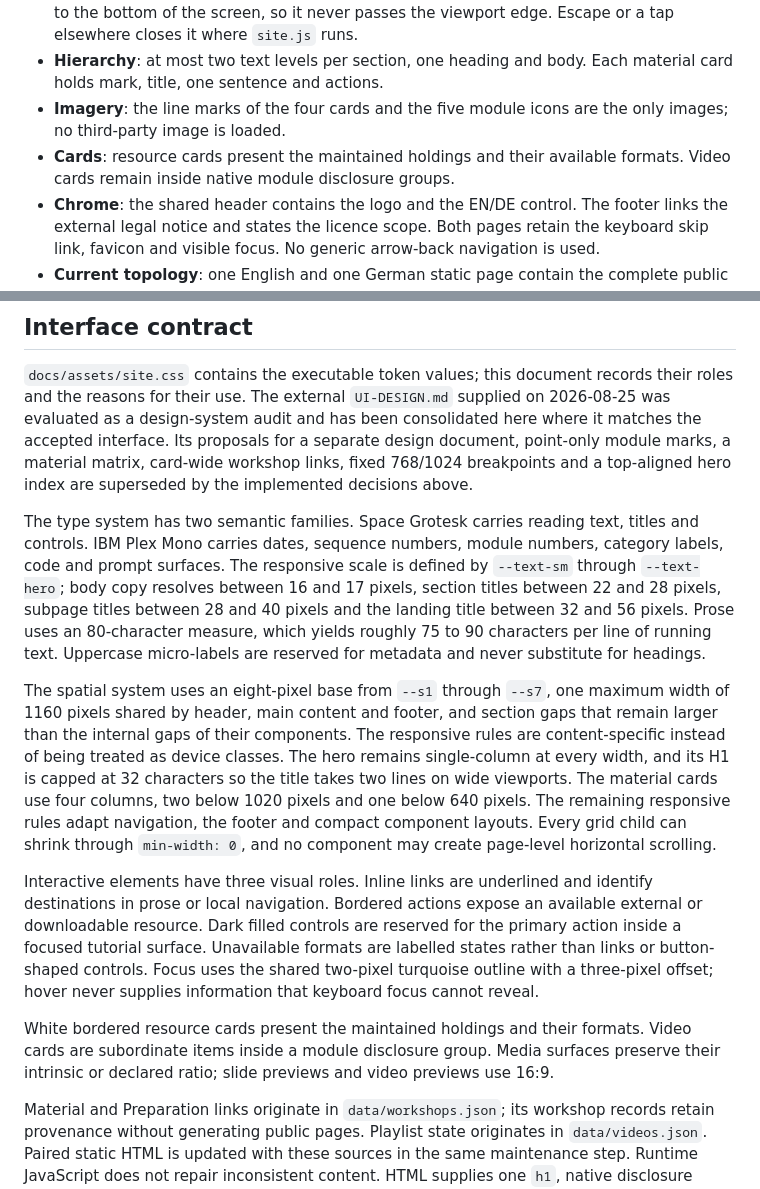
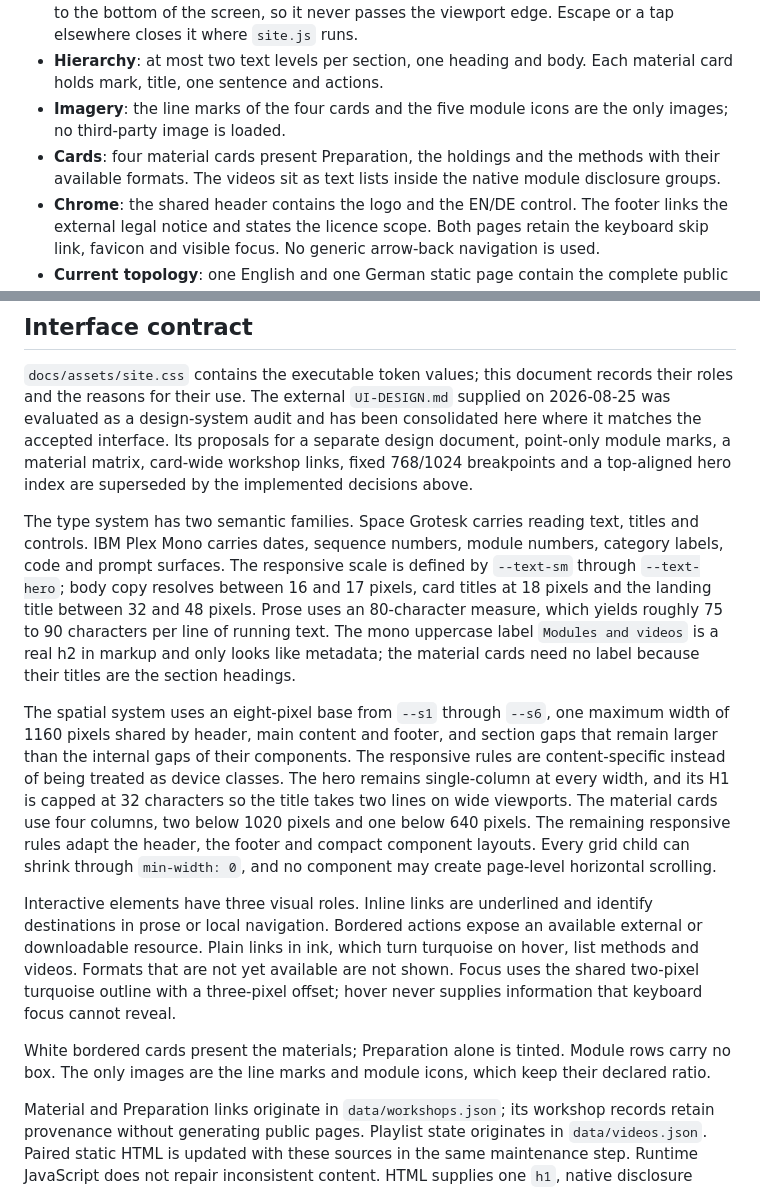
Before and after one commit to DigitalHumanitiesCraft/knowledge-context-agentic-engineering, a Markdown page: knowledge/design.md, 2 parts joined by grey strips. Rendered like a GitHub page.

Commit message:
Bring the design interface contract in line with the current page
Co-Authored-By: Claude Opus 5.5 <noreply@anthropic.com>

```diff
--- a/knowledge/design.md
+++ b/knowledge/design.md
@@ -50,7 +50,7 @@ Preparation is a card with its own line mark, a description that names the Engli
 - **Definitions**: the module definitions are visible text in the module summaries. The AI Harnesses definition opens below its term on wide viewports and stays open while the pointer moves onto it. Below 1180 pixels and on touch screens it appears as a sheet fixed to the bottom of the screen, so it never passes the viewport edge. Escape or a tap elsewhere closes it where `site.js` runs.
 - **Hierarchy**: at most two text levels per section, one heading and body. Each material card holds mark, title, one sentence and actions.
 - **Imagery**: the line marks of the four cards and the five module icons are the only images; no third-party image is loaded.
-- **Cards**: resource cards present the maintained holdings and their available formats. Video cards remain inside native module disclosure groups.
+- **Cards**: four material cards present Preparation, the holdings and the methods with their available formats. The videos sit as text lists inside the native module disclosure groups.
 - **Chrome**: the shared header contains the logo and the EN/DE control. The footer links the external legal notice and states the licence scope. Both pages retain the keyboard skip link, favicon and visible focus. No generic arrow-back navigation is used.
 - **Current topology**: one English and one German static page contain the complete public interface. Author acceptance and publication remain separate.
 - **Site identity**: the header carries the compact DHCraft logo, which leads to `https://dhcraft.org` and whose accessible name names the publisher website, and the language control. The H1 names the page, so the header repeats neither the title nor the section labels. The logo keeps at least 44 pixels on coarse pointers.
@@ -63,13 +63,13 @@ Preparation is a card with its own line mark, a description that names the Engli
 
 `docs/assets/site.css` contains the executable token values; this document records their roles and the reasons for their use. The external `UI-DESIGN.md` supplied on 2026-08-25 was evaluated as a design-system audit and has been consolidated here where it matches the accepted interface. Its proposals for a separate design document, point-only module marks, a material matrix, card-wide workshop links, fixed 768/1024 breakpoints and a top-aligned hero index are superseded by the implemented decisions above.
 
-The type system has two semantic families. Space Grotesk carries reading text, titles and controls. IBM Plex Mono carries dates, sequence numbers, module numbers, category labels, code and prompt surfaces. The responsive scale is defined by `--text-sm` through `--text-hero`; body copy resolves between 16 and 17 pixels, section titles between 22 and 28 pixels, subpage titles between 28 and 40 pixels and the landing title between 32 and 56 pixels. Prose uses an 80-character measure, which yields roughly 75 to 90 characters per line of running text. Uppercase micro-labels are reserved for metadata and never substitute for headings.
+The type system has two semantic families. Space Grotesk carries reading text, titles and controls. IBM Plex Mono carries dates, sequence numbers, module numbers, category labels, code and prompt surfaces. The responsive scale is defined by `--text-sm` through `--text-hero`; body copy resolves between 16 and 17 pixels, card titles at 18 pixels and the landing title between 32 and 48 pixels. Prose uses an 80-character measure, which yields roughly 75 to 90 characters per line of running text. The mono uppercase label `Modules and videos` is a real h2 in markup and only looks like metadata; the material cards need no label because their titles are the section headings.
 
-The spatial system uses an eight-pixel base from `--s1` through `--s7`, one maximum width of 1160 pixels shared by header, main content and footer, and section gaps that remain larger than the internal gaps of their components. The responsive rules are content-specific instead of being treated as device classes. The hero remains single-column at every width, and its H1 is capped at 32 characters so the title takes two lines on wide viewports. The material cards use four columns, two below 1020 pixels and one below 640 pixels. The remaining responsive rules adapt navigation, the footer and compact component layouts. Every grid child can shrink through `min-width: 0`, and no component may create page-level horizontal scrolling.
+The spatial system uses an eight-pixel base from `--s1` through `--s6`, one maximum width of 1160 pixels shared by header, main content and footer, and section gaps that remain larger than the internal gaps of their components. The responsive rules are content-specific instead of being treated as device classes. The hero remains single-column at every width, and its H1 is capped at 32 characters so the title takes two lines on wide viewports. The material cards use four columns, two below 1020 pixels and one below 640 pixels. The remaining responsive rules adapt the header, the footer and compact component layouts. Every grid child can shrink through `min-width: 0`, and no component may create page-level horizontal scrolling.
 
-Interactive elements have three visual roles. Inline links are underlined and identify destinations in prose or local navigation. Bordered actions expose an available external or downloadable resource. Dark filled controls are reserved for the primary action inside a focused tutorial surface. Unavailable formats are labelled states rather than links or button-shaped controls. Focus uses the shared two-pixel turquoise outline with a three-pixel offset; hover never supplies information that keyboard focus cannot reveal.
+Interactive elements have three visual roles. Inline links are underlined and identify destinations in prose or local navigation. Bordered actions expose an available external or downloadable resource. Plain links in ink, which turn turquoise on hover, list methods and videos. Formats that are not yet available are not shown. Focus uses the shared two-pixel turquoise outline with a three-pixel offset; hover never supplies information that keyboard focus cannot reveal.
 
-White bordered resource cards present the maintained holdings and their formats. Video cards are subordinate items inside a module disclosure group. Media surfaces preserve their intrinsic or declared ratio; slide previews and video previews use 16:9.
+White bordered cards present the materials; Preparation alone is tinted. Module rows carry no box. The only images are the line marks and module icons, which keep their declared ratio.
 
 Material and Preparation links originate in `data/workshops.json`; its workshop records retain provenance without generating public pages. Playlist state originates in `data/videos.json`. Paired static HTML is updated with these sources in the same maintenance step. Runtime JavaScript does not repair inconsistent content. HTML supplies one `h1`, native disclosure controls and one main-content target per page. Module colour, icon and number reinforce one another; unavailable formats include visible text.
 
```
Also changed, not shown: CLAUDE.md (+1 -1 lines).
